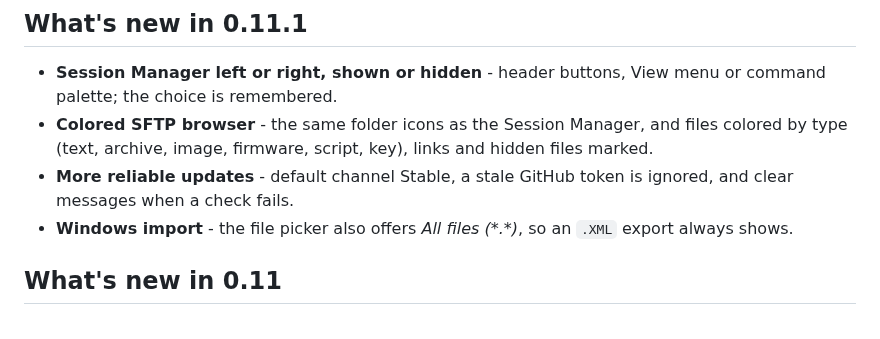
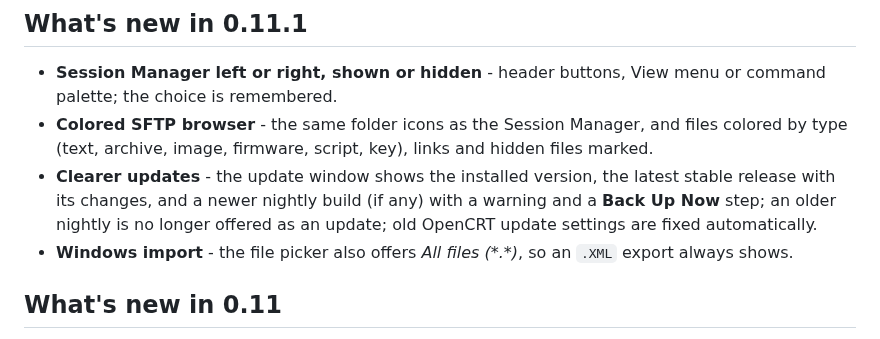
Before and after one commit to nperiannan/termwright, a Markdown page: README.md, the part around the change. Rendered like a GitHub page.

```diff
--- a/README.md
+++ b/README.md
@@ -17,7 +17,7 @@ It reads and writes the **SecureCRT® session file format**, so you can import a
 
 * **Session Manager left or right, shown or hidden** - header buttons, View menu or command palette; the choice is remembered.
 * **Colored SFTP browser** - the same folder icons as the Session Manager, and files colored by type (text, archive, image, firmware, script, key), links and hidden files marked.
-* **More reliable updates** - default channel Stable, a stale GitHub token is ignored, and clear messages when a check fails.
+* **Clearer updates** - the update window shows the installed version, the latest stable release with its changes, and a newer nightly build (if any) with a warning and a **Back Up Now** step; an older nightly is no longer offered as an update; old OpenCRT update settings are fixed automatically.
 * **Windows import** - the file picker also offers *All files (\*.\*)*, so an `.XML` export always shows.
 
 ## What's new in 0.11
```
Also changed, not shown: docs/ROADMAP.md (+1 -1 lines), docs/USER_GUIDE.md (+12 -7 lines), docs/screenshots/options.png, docs/screenshots/update.png, 12 other files.
